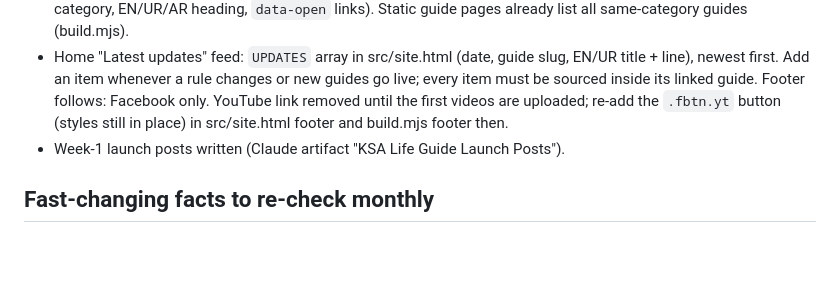
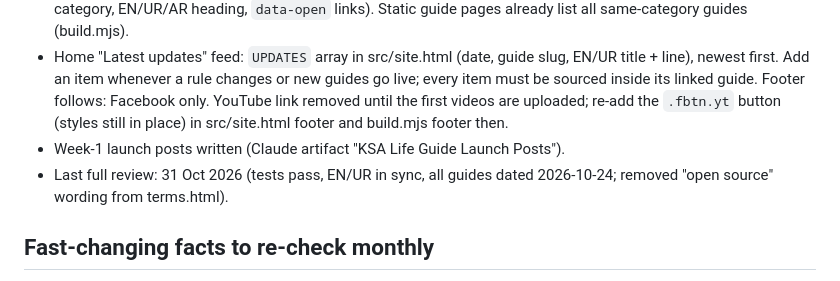
Before and after one commit to jiqbal0082/ksaresident, a Markdown page: CLAUDE.md, the part around the change. Rendered like a GitHub page; blank space fills up the shorter version.

Commit message:
CLAUDE.md: record 31 Oct review
Co-Authored-By: Claude Opus 5.5 <noreply@anthropic.com>
Claude-Session: https://claude.ai/code/session_01ByLD1XmtzFnTVahy8PXMHZ

```diff
--- a/CLAUDE.md
+++ b/CLAUDE.md
@@ -72,6 +72,7 @@ public/              Deployed folder (committed). Also: disclaimer.html, terms.h
 - In-app guides end with a "Related guides" block (`relatedHtml()` in src/site.html: next 3 guides in the same category, EN/UR/AR heading, `data-open` links). Static guide pages already list all same-category guides (build.mjs).
 - Home "Latest updates" feed: `UPDATES` array in src/site.html (date, guide slug, EN/UR title + line), newest first. Add an item whenever a rule changes or new guides go live; every item must be sourced inside its linked guide. Footer follows: Facebook only. YouTube link removed until the first videos are uploaded; re-add the `.fbtn.yt` button (styles still in place) in src/site.html footer and build.mjs footer then.
 - Week-1 launch posts written (Claude artifact "KSA Life Guide Launch Posts").
+- Last full review: 31 Oct 2026 (tests pass, EN/UR in sync, all guides dated 2026-10-24; removed "open source" wording from terms.html).
 
 ## Fast-changing facts to re-check monthly
 - Riyadh/Jeddah airline terminals (changed Feb and Oct 2026), KKIA parking rates and the SAR 575 drop-off fee.
```
